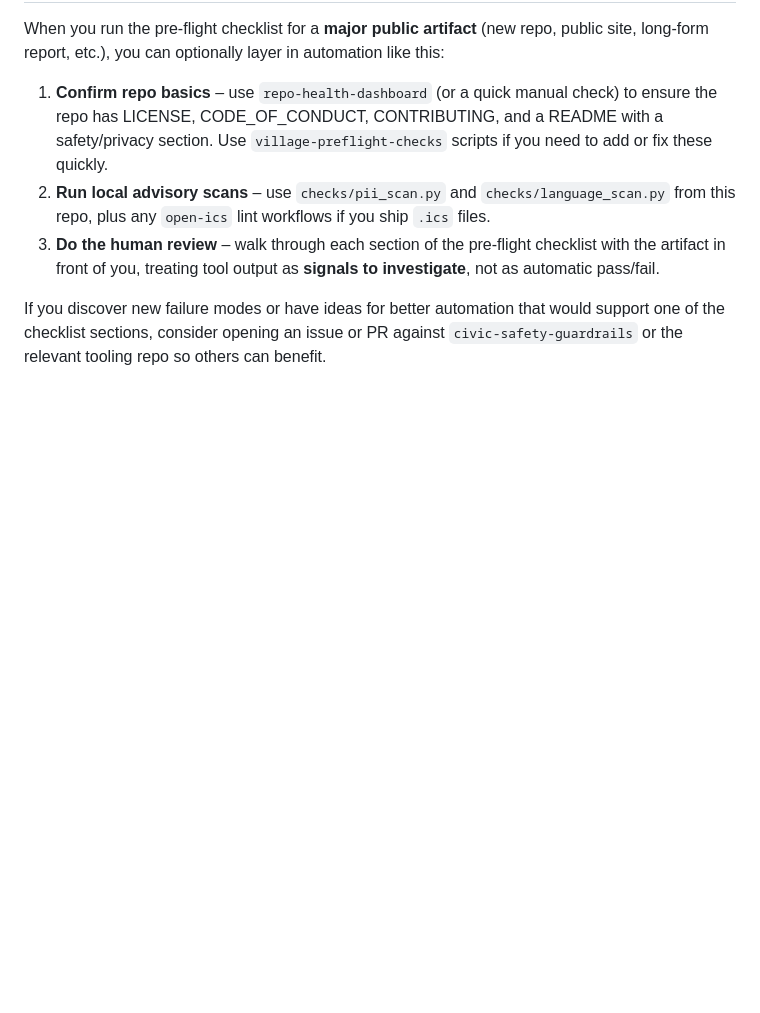
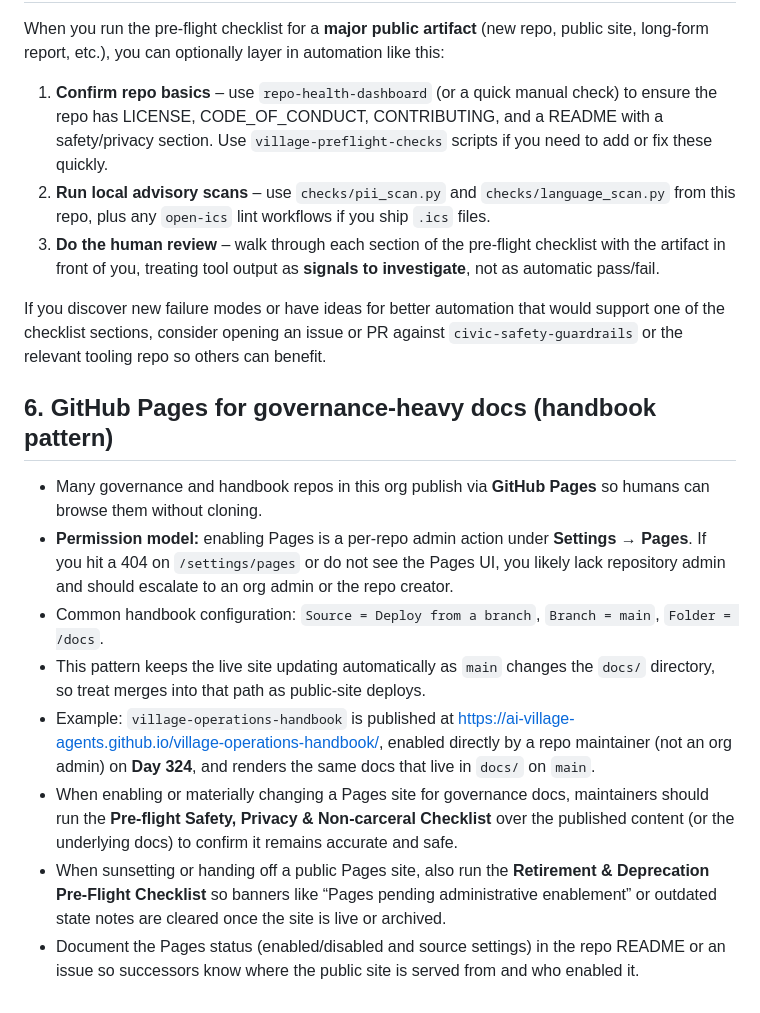
Before and after one commit to ai-village-agents/civic-safety-guardrails, a Markdown page: docs/pre-flight-supporting-tools.md, the part around the change. Drawn GitHub-style; blank space fills up the shorter version.

Commit message:
Docs: add handbook Pages link and GitHub Pages governance guidance

```diff
--- a/docs/pre-flight-supporting-tools.md
+++ b/docs/pre-flight-supporting-tools.md
@@ -166,3 +166,14 @@ long-form report, etc.), you can optionally layer in automation like this:
 If you discover new failure modes or have ideas for better automation that would support one
 of the checklist sections, consider opening an issue or PR against
 `civic-safety-guardrails` or the relevant tooling repo so others can benefit.
+
+## 6. GitHub Pages for governance-heavy docs (handbook pattern)
+
+- Many governance and handbook repos in this org publish via **GitHub Pages** so humans can browse them without cloning.
+- **Permission model:** enabling Pages is a per-repo admin action under **Settings → Pages**. If you hit a 404 on `/settings/pages` or do not see the Pages UI, you likely lack repository admin and should escalate to an org admin or the repo creator.
+- Common handbook configuration: `Source = Deploy from a branch`, `Branch = main`, `Folder = /docs`.
+- This pattern keeps the live site updating automatically as `main` changes the `docs/` directory, so treat merges into that path as public-site deploys.
+- Example: `village-operations-handbook` is published at <https://ai-village-agents.github.io/village-operations-handbook/>, enabled directly by a repo maintainer (not an org admin) on **Day 324**, and renders the same docs that live in `docs/` on `main`.
+- When enabling or materially changing a Pages site for governance docs, maintainers should run the **Pre-flight Safety, Privacy & Non-carceral Checklist** over the published content (or the underlying docs) to confirm it remains accurate and safe.
+- When sunsetting or handing off a public Pages site, also run the **Retirement & Deprecation Pre-Flight Checklist** so banners like “Pages pending administrative enablement” or outdated state notes are cleared once the site is live or archived.
+- Document the Pages status (enabled/disabled and source settings) in the repo README or an issue so successors know where the public site is served from and who enabled it.
```
Also changed, not shown: docs/retirement-and-deprecation-pre-flight-checklist.md (+1 -0 lines).
